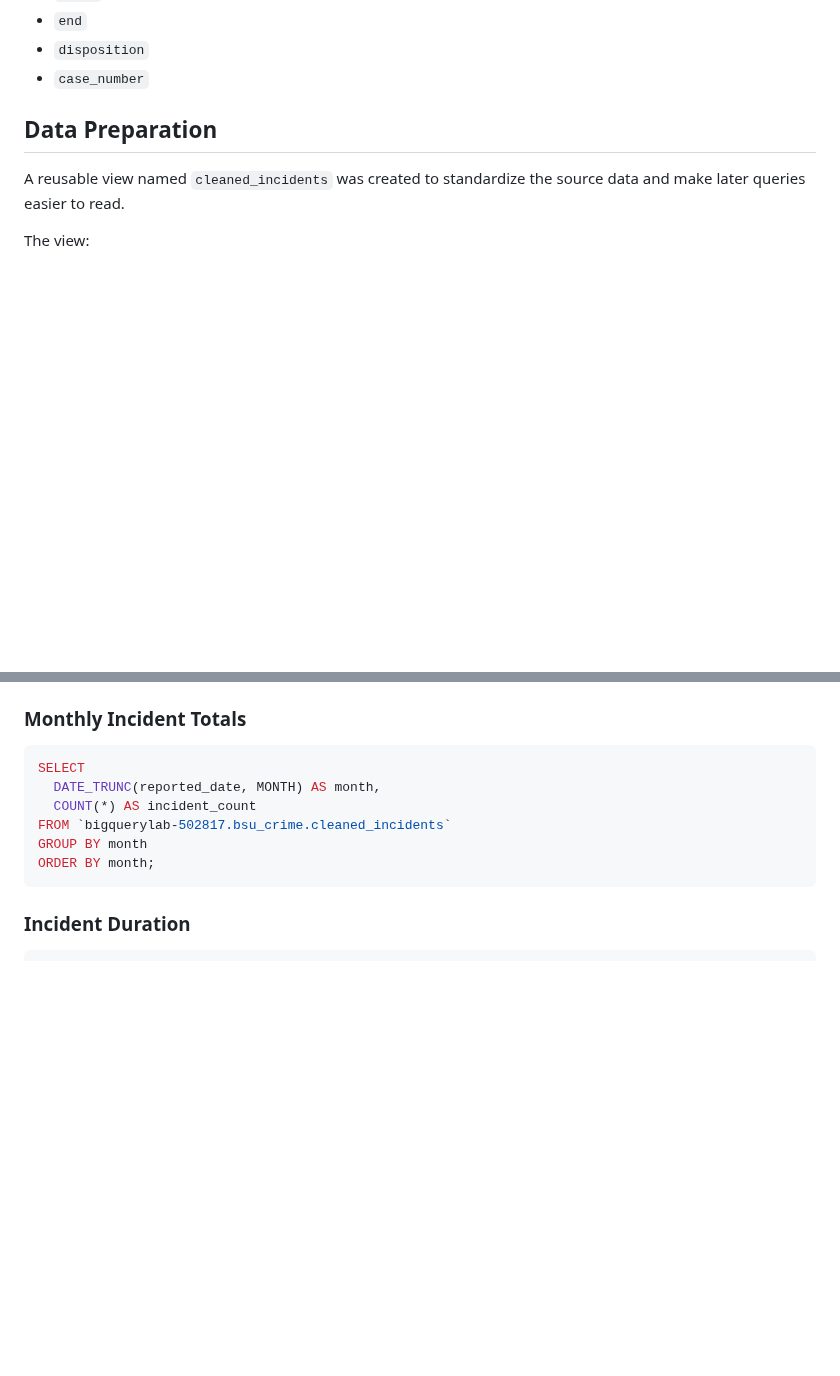
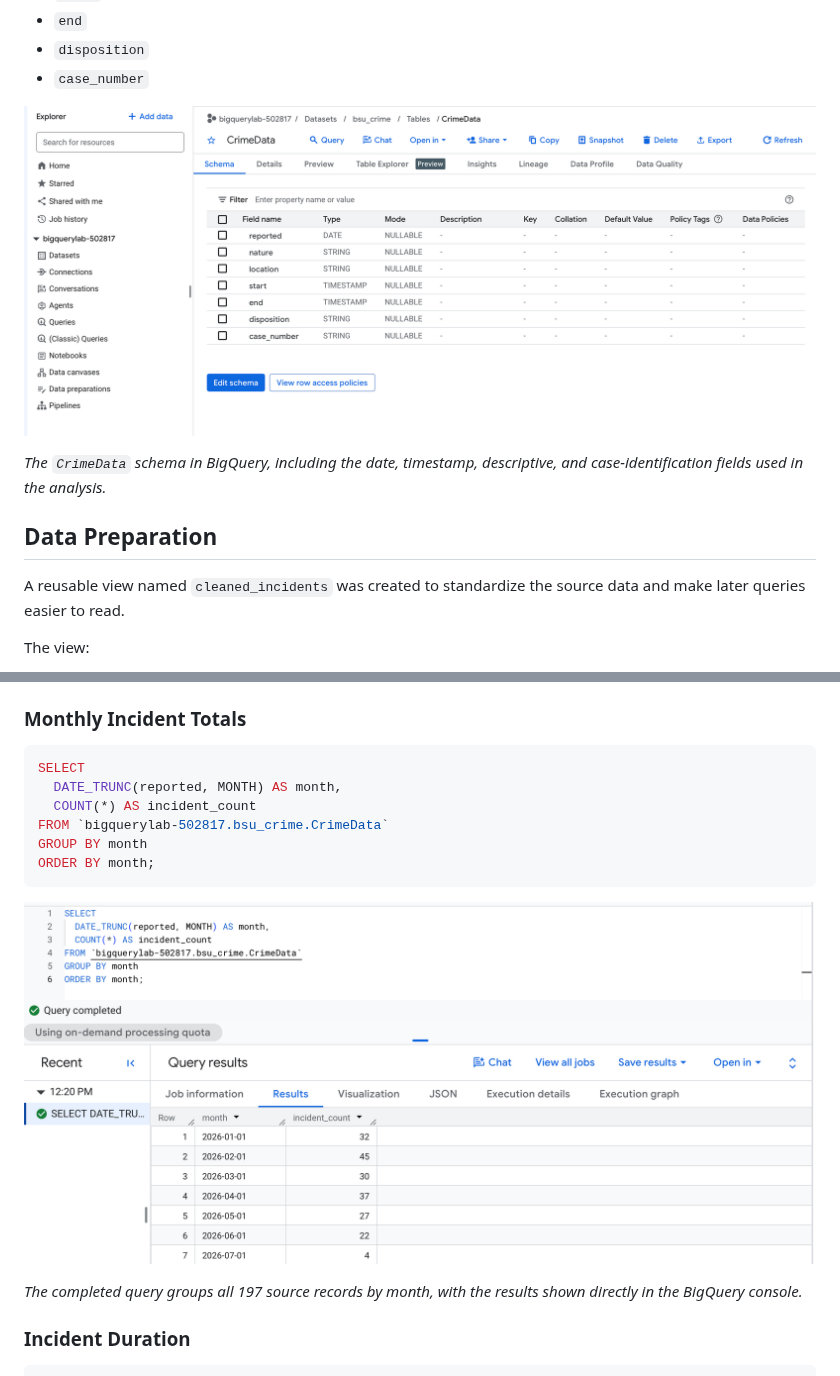
Before and after one commit to JupiterCrusher/smurflasso, a Markdown page: BIGQUERY.md, 2 parts joined by grey strips. GitHub-like rendering; pictures changed too: docs/images/bigquery-crime-data-schema.png (added), docs/images/bigquery-monthly-query-results.png (added); blank space fills up the shorter version.

Commit message:
Added GCP screenshots

````diff
--- a/BIGQUERY.md
+++ b/BIGQUERY.md
@@ -21,6 +21,10 @@ The original table includes:
 - `end`
 - `disposition`
 - `case_number`
+
+![BigQuery CrimeData table schema showing the seven source fields](docs/images/bigquery-crime-data-schema.png)
+
+*The `CrimeData` schema in BigQuery, including the date, timestamp, descriptive, and case-identification fields used in the analysis.*
 
 ## Data Preparation
 
@@ -80,12 +84,16 @@ The query counts distinct case numbers to reduce duplicate counting when one inc
 
 ```sql
 SELECT
-  DATE_TRUNC(reported_date, MONTH) AS month,
+  DATE_TRUNC(reported, MONTH) AS month,
   COUNT(*) AS incident_count
-FROM `bigquerylab-502817.bsu_crime.cleaned_incidents`
+FROM `bigquerylab-502817.bsu_crime.CrimeData`
 GROUP BY month
 ORDER BY month;
 ```
+
+![Completed BigQuery monthly incident totals query and results](docs/images/bigquery-monthly-query-results.png)
+
+*The completed query groups all 197 source records by month, with the results shown directly in the BigQuery console.*
 
 ### Incident Duration
 
````
